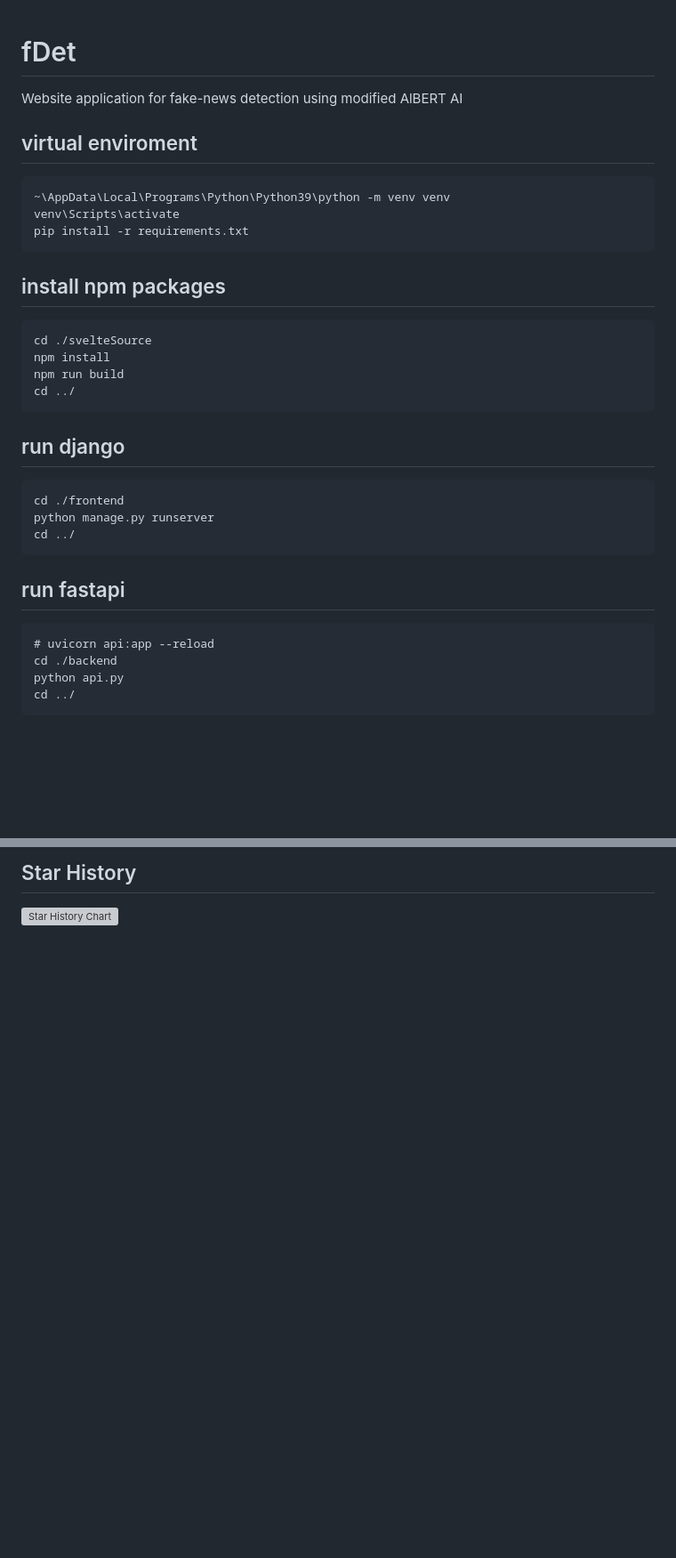
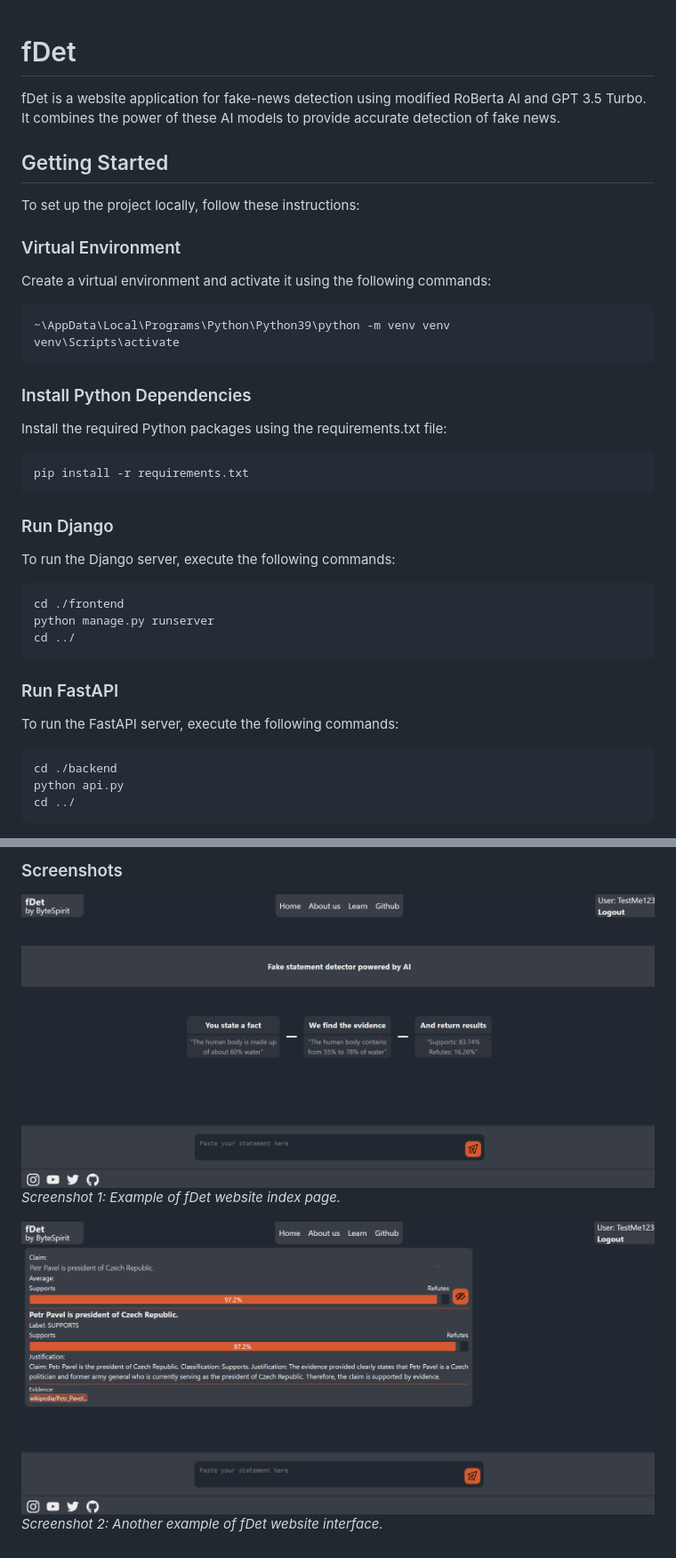
Before and after one commit to ByteSpiritGit/fdet, a Markdown page: README.md, 2 parts joined by grey strips. Shown: that part at 89% size. GitHub-like rendering; pictures changed too: fdet-eval.png (added), fdet-index.png (added); blank space fills up the shorter version; grey boxes are pictures that could not be loaded.

Commit message:
Update readme and add screenshots

````diff
--- a/README.md
+++ b/README.md
@@ -1,31 +1,39 @@
 # fDet
-Website application for fake-news detection using modified AlBERT AI
 
-## virtual enviroment
+fDet is a website application for fake-news detection using modified RoBerta AI and GPT 3.5 Turbo. It combines the power of these AI models to provide accurate detection of fake news.
+
+## Getting Started
+
+To set up the project locally, follow these instructions:
+
+### Virtual Environment
+
+Create a virtual environment and activate it using the following commands:
 ```cmd
 ~\AppData\Local\Programs\Python\Python39\python -m venv venv
 venv\Scripts\activate
+```
+
+
+###  Install Python Dependencies
+Install the required Python packages using the requirements.txt file:
+```cmd
 pip install -r requirements.txt
 ```
 
-## install npm packages
-```cmd
-cd ./svelteSource
-npm install
-npm run build
-cd ../
-```
 
-## run django
+### Run Django
+To run the Django server, execute the following commands:
 ```cmd
 cd ./frontend
 python manage.py runserver
 cd ../
 ```
 
-## run fastapi
+### Run FastAPI
+
+To run the FastAPI server, execute the following commands:
 ```cmd
-# uvicorn api:app --reload
 cd ./backend
 python api.py
 cd ../
@@ -33,3 +43,9 @@ cd ../
 
-## Star History
-[![Star History Chart](https://api.star-history.com/svg?repos=ByteSpiritGit/fdet&type=Date)](https://star-history.com/#ByteSpiritGit/fdet&Date)
+
+### Screenshots
+
+![Screenshot 1](fdet-index.png)
+*Screenshot 1: Example of fDet website index page.*
+
+![Screenshot 2](fdet-eval.png)
+*Screenshot 2: Another example of fDet website interface.*
````
Also changed, not shown: other parts of README.md (+2 -0 lines).
